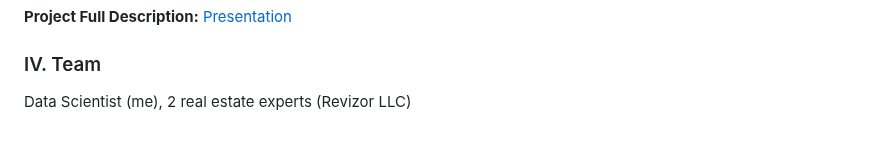
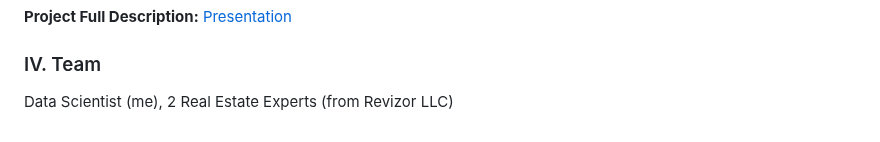
Before and after one commit to ResearchMachine/commercial-project-ml-mvp-insight-in-real-estate-moscow, a Markdown page: README.md, the part around the change. GitHub-like rendering.

```diff
--- a/README.md
+++ b/README.md
@@ -41,4 +41,4 @@ The first reason is essentially an indicator of the quality of the algorithm - "
 **Project Full Description:** [Presentation](https://github.com/ResearchMachine/commercial-project-ml-mvp-insight-in-real-estate-moscow/blob/main/EN.pdf)
 
 ### IV. Team
-Data Scientist (me), 2 real estate experts (Revizor LLC)
+Data Scientist (me), 2 Real Estate Experts (from Revizor LLC)
```
